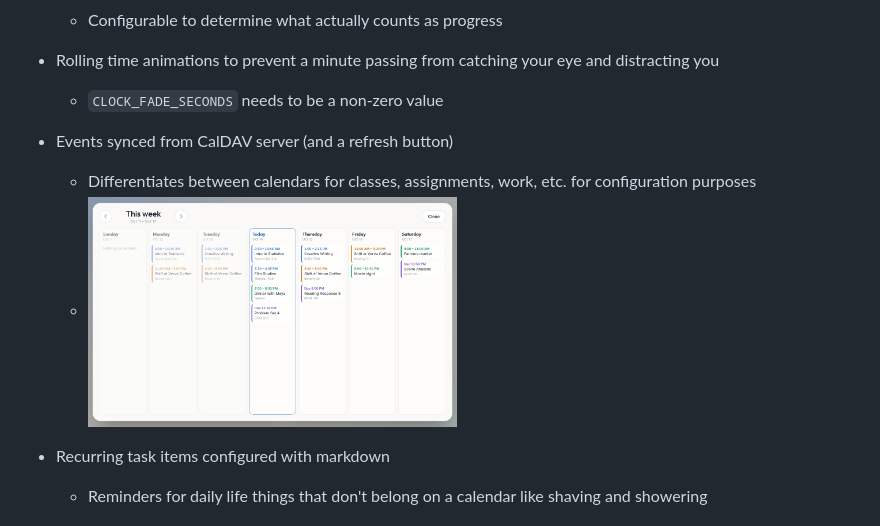
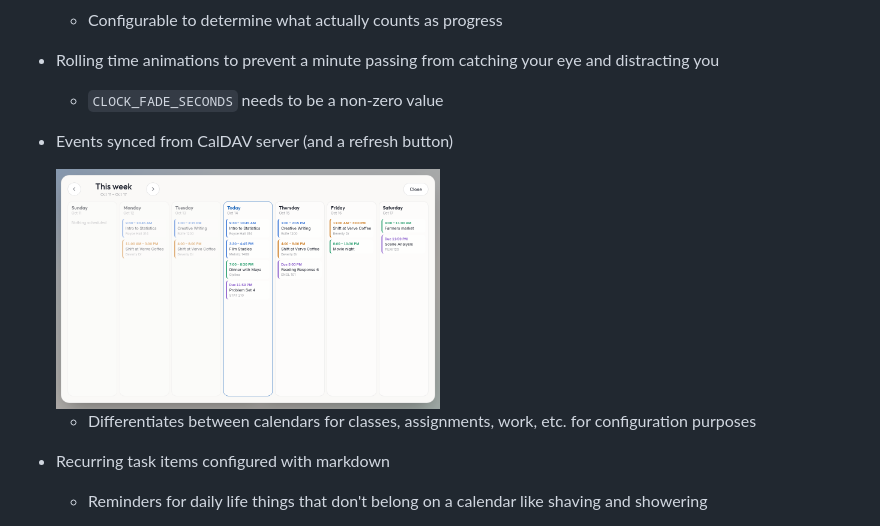
Before and after one commit to swindlesmccoop/walltab, a Markdown page: README.md, the part around the change. Drawn GitHub-style.

Commit message:
More formatting fixes

```diff
--- a/README.md
+++ b/README.md
@@ -11,8 +11,10 @@ I wanted a daily to-do list to keep me accountable but this project eventually e
 - Rolling time animations to prevent a minute passing from catching your eye and distracting you
   - `CLOCK_FADE_SECONDS` needs to be a non-zero value
 - Events synced from CalDAV server (and a refresh button)
+
+  <img src="screenshots/5-week.png" width="48%" alt="Week view">
+
   - Differentiates between calendars for classes, assignments, work, etc. for configuration purposes
-  - <img src="screenshots/5-week.png" width="48%" alt="Week view">
 - Recurring task items configured with markdown
   - Reminders for daily life things that don't belong on a calendar like shaving and showering
 - Persistent to-do list that carries between days
```
